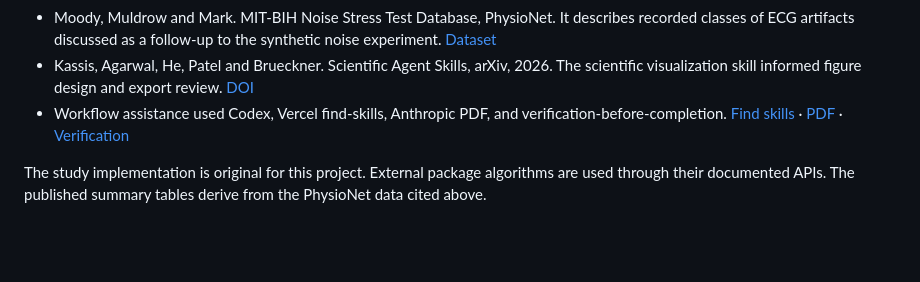
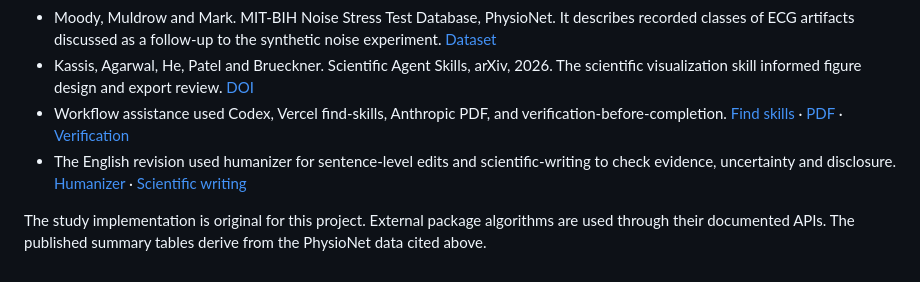
Before and after one commit to yumike743-art/bmsp-ecg, a Markdown page: docs/SOURCES.md, the part around the change. Drawn GitHub-style; blank space fills up the shorter version.

```diff
--- a/docs/SOURCES.md
+++ b/docs/SOURCES.md
@@ -9,5 +9,6 @@
 - Moody, Muldrow and Mark. MIT-BIH Noise Stress Test Database, PhysioNet. It describes recorded classes of ECG artifacts discussed as a follow-up to the synthetic noise experiment. [Dataset](https://physionet.org/content/nstdb/1.0.0/)
 - Kassis, Agarwal, He, Patel and Brueckner. Scientific Agent Skills, arXiv, 2026. The scientific visualization skill informed figure design and export review. [DOI](https://doi.org/10.48550/arXiv.2609.00065)
 - Workflow assistance used Codex, Vercel find-skills, Anthropic PDF, and verification-before-completion. [Find skills](https://skills.sh/vercel-labs/skills/find-skills) · [PDF](https://skills.sh/anthropics/skills/pdf) · [Verification](https://skills.sh/obra/superpowers/verification-before-completion)
+- The English revision used humanizer for sentence-level edits and scientific-writing to check evidence, uncertainty and disclosure. [Humanizer](https://skills.sh/blader/humanizer/humanizer) · [Scientific writing](https://skills.sh/k-dense-ai/scientific-agent-skills/scientific-writing)
 
 The study implementation is original for this project. External package algorithms are used through their documented APIs. The published summary tables derive from the PhysioNet data cited above.
```
Also changed, not shown: README.md (+4 -3 lines), docs/VERIFICATION.md (+1 -0 lines), results/fig_failure.png, results/fig_robustness.png, 3 other files.
